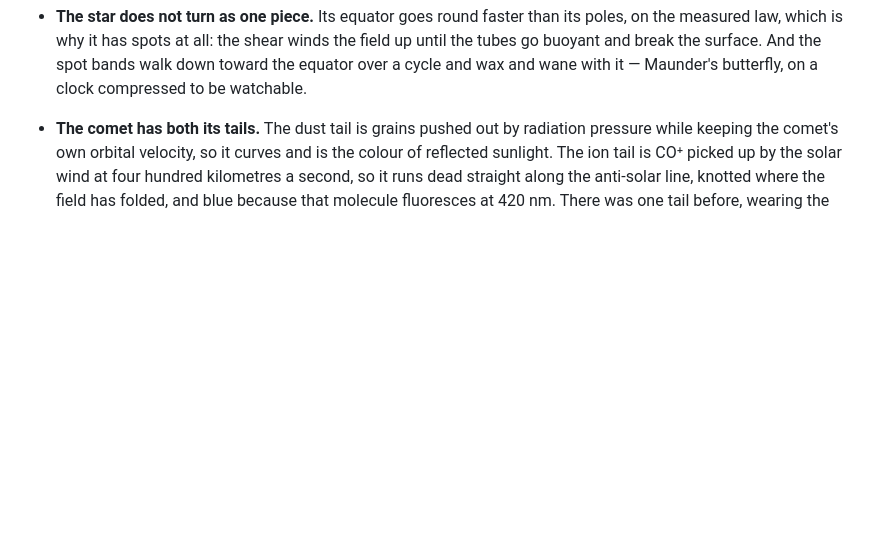
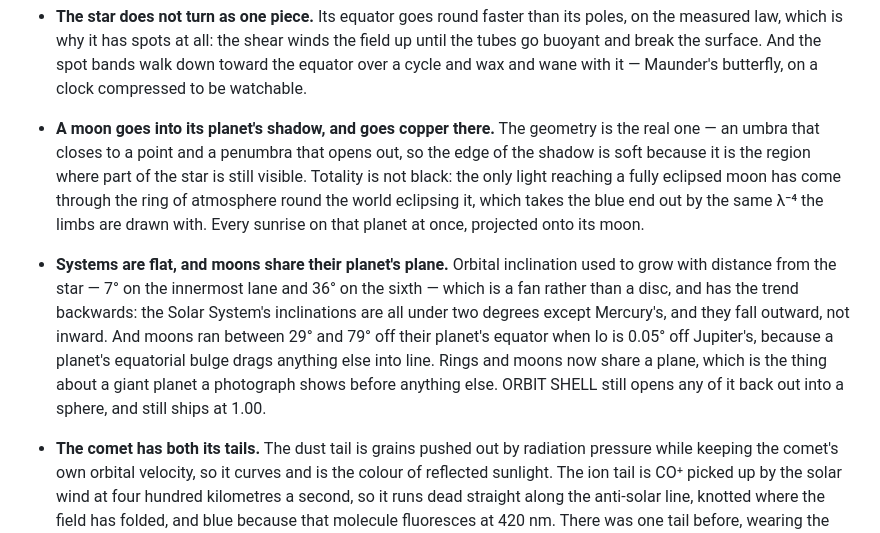
Before and after one commit to elliott-json-park/obsidian-vault-orrery, a Markdown page: CHANGELOG.md, the part around the change. Drawn GitHub-style; blank space fills up the shorter version.

```diff
--- a/CHANGELOG.md
+++ b/CHANGELOG.md
@@ -81,6 +81,26 @@ cosmos, telling the truth about more of itself.
   winds the field up until the tubes go buoyant and break the surface. And the
   spot bands walk down toward the equator over a cycle and wax and wane with
   it — Maunder's butterfly, on a clock compressed to be watchable.
+
+- **A moon goes into its planet's shadow, and goes copper there.** The
+  geometry is the real one — an umbra that closes to a point and a penumbra
+  that opens out, so the edge of the shadow is soft because it is the region
+  where part of the star is still visible. Totality is not black: the only
+  light reaching a fully eclipsed moon has come through the ring of
+  atmosphere round the world eclipsing it, which takes the blue end out by
+  the same λ⁻⁴ the limbs are drawn with. Every sunrise on that planet at
+  once, projected onto its moon.
+
+- **Systems are flat, and moons share their planet's plane.** Orbital
+  inclination used to grow with distance from the star — 7° on the innermost
+  lane and 36° on the sixth — which is a fan rather than a disc, and has the
+  trend backwards: the Solar System's inclinations are all under two degrees
+  except Mercury's, and they fall outward, not inward. And moons ran between
+  29° and 79° off their planet's equator when Io is 0.05° off Jupiter's,
+  because a planet's equatorial bulge drags anything else into line. Rings
+  and moons now share a plane, which is the thing about a giant planet a
+  photograph shows before anything else. ORBIT SHELL still opens any of it
+  back out into a sphere, and still ships at 1.00.
 
 - **The comet has both its tails.** The dust tail is grains pushed out by
   radiation pressure while keeping the comet's own orbital velocity, so it
```
Also changed, not shown: README.md (+8 -0 lines).
